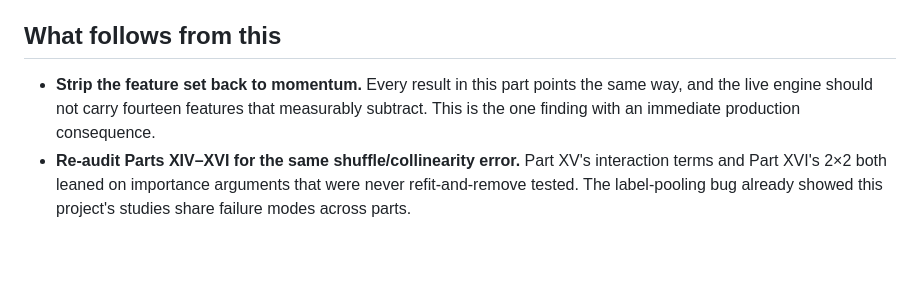
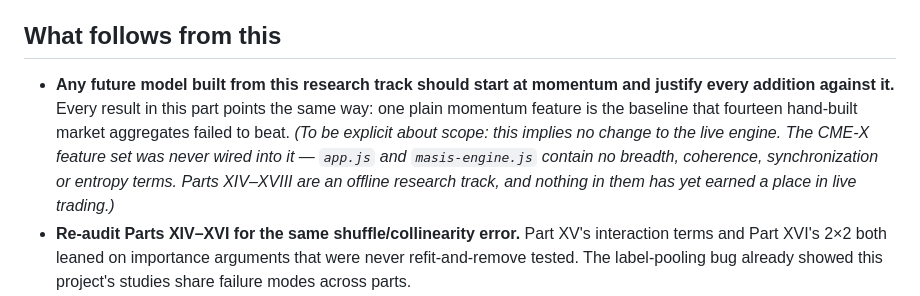
Before and after one commit to imashsachintha2015-hub/Bybit-dashbored, a Markdown page: research/README.md, the part around the change. Rendered like a GitHub page; blank space fills up the shorter version.

Commit message:
research: correct Part XVIII's production claim
Part XVIII listed "strip the feature set back to momentum" as a finding with
an immediate production consequence, on the assumption that the live engine
carried the fifteen CME-X features. It does not. app.js and masis-engine.js
contain no breadth, coherence, synchronization or entropy terms — the CME-X
feature set was never wired into live trading, and Parts XIV-XVIII are an
offline research track throughout.

Rewrites the recommendation as guidance for future models built from this
track (start at momentum, justify every addition against it) and states the
scope limit explicitly, so the section does not imply a live change that has
no basis.

Co-Authored-By: Claude Opus 5 <noreply@anthropic.com>
Claude-Session: https://claude.ai/code/session_01FniV9nMzTvKVSgeATfwXgV

```diff
--- a/research/README.md
+++ b/research/README.md
@@ -2415,10 +2415,15 @@ cost assumption.
 
 ## What follows from this
 
-- **Strip the feature set back to momentum.** Every result in this part points
-  the same way, and the live engine should not carry fourteen features that
-  measurably subtract. This is the one finding with an immediate production
-  consequence.
+- **Any future model built from this research track should start at momentum
+  and justify every addition against it.** Every result in this part points the
+  same way: one plain momentum feature is the baseline that fourteen hand-built
+  market aggregates failed to beat.
+  *(To be explicit about scope: this implies no change to the live engine. The
+  CME-X feature set was never wired into it — `app.js` and `masis-engine.js`
+  contain no breadth, coherence, synchronization or entropy terms. Parts
+  XIV–XVIII are an offline research track, and nothing in them has yet earned
+  a place in live trading.)*
 - **Re-audit Parts XIV–XVI for the same shuffle/collinearity error.** Part XV's
   interaction terms and Part XVI's 2×2 both leaned on importance arguments that
   were never refit-and-remove tested. The label-pooling bug already showed this
```
